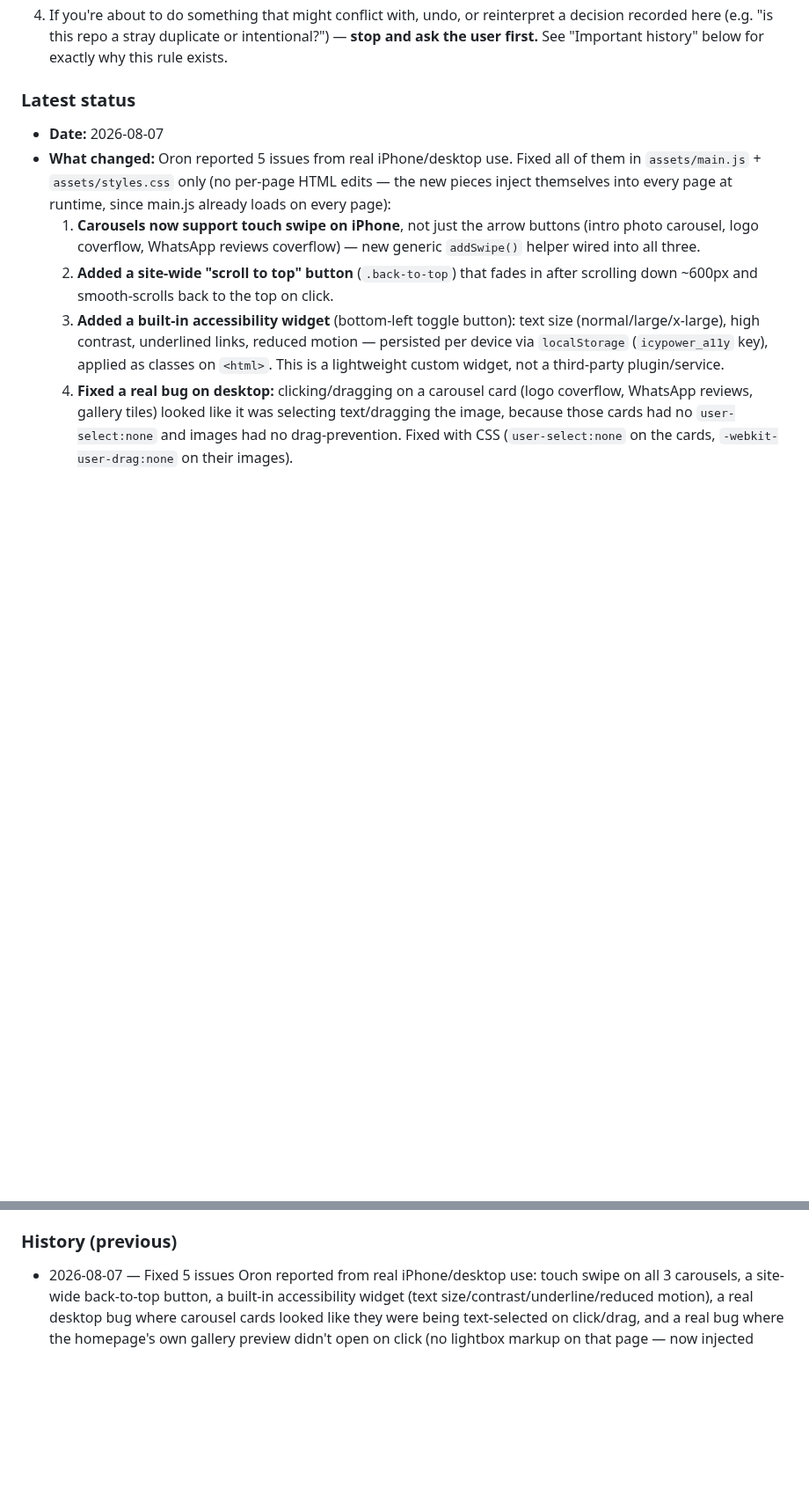
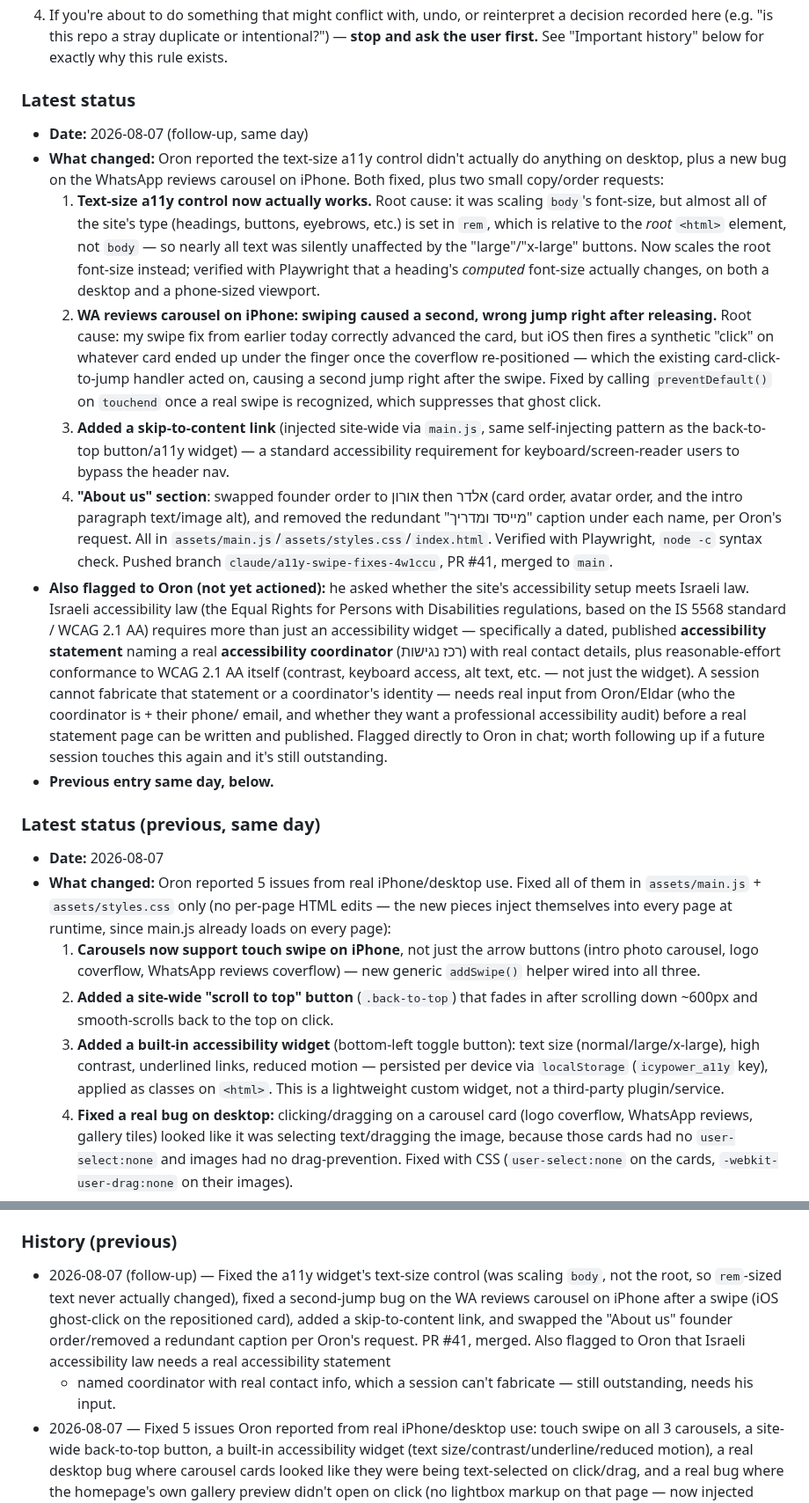
Before and after one commit to icypower/icypower-site, a Markdown page: CLAUDE.md, 2 parts joined by grey strips. Shown at 88% size. GitHub-like rendering; blank space fills up the shorter version.

Commit message:
Update Session Handoff Log for the a11y/swipe/founder fixes (PR #41)

```diff
--- a/CLAUDE.md
+++ b/CLAUDE.md
@@ -39,6 +39,54 @@ that already happened once (see History).
    "Important history" below for exactly why this rule exists.
 
 ### Latest status
+- **Date:** 2026-08-07 (follow-up, same day)
+- **What changed:** Oron reported the text-size a11y control didn't actually
+  do anything on desktop, plus a new bug on the WhatsApp reviews carousel
+  on iPhone. Both fixed, plus two small copy/order requests:
+  1. **Text-size a11y control now actually works.** Root cause: it was
+     scaling `body`'s font-size, but almost all of the site's type
+     (headings, buttons, eyebrows, etc.) is set in `rem`, which is relative
+     to the *root* `<html>` element, not `body` — so nearly all text was
+     silently unaffected by the "large"/"x-large" buttons. Now scales the
+     root font-size instead; verified with Playwright that a heading's
+     *computed* font-size actually changes, on both a desktop and a
+     phone-sized viewport.
+  2. **WA reviews carousel on iPhone: swiping caused a second, wrong jump
+     right after releasing.** Root cause: my swipe fix from earlier today
+     correctly advanced the card, but iOS then fires a synthetic "click" on
+     whatever card ended up under the finger once the coverflow
+     re-positioned — which the existing card-click-to-jump handler acted
+     on, causing a second jump right after the swipe. Fixed by calling
+     `preventDefault()` on `touchend` once a real swipe is recognized,
+     which suppresses that ghost click.
+  3. **Added a skip-to-content link** (injected site-wide via `main.js`,
+     same self-injecting pattern as the back-to-top button/a11y widget) —
+     a standard accessibility requirement for keyboard/screen-reader users
+     to bypass the header nav.
+  4. **"About us" section**: swapped founder order to אורון then אלדר
+     (card order, avatar order, and the intro paragraph text/image alt),
+     and removed the redundant "מייסד ומדריך" caption under each name, per
+     Oron's request.
+  All in `assets/main.js`/`assets/styles.css`/`index.html`. Verified with
+  Playwright, `node -c` syntax check. Pushed branch
+  `claude/a11y-swipe-fixes-4w1ccu`, PR #41, merged to `main`.
+- **Also flagged to Oron (not yet actioned):** he asked whether the site's
+  accessibility setup meets Israeli law. Israeli accessibility law (the
+  Equal Rights for Persons with Disabilities regulations, based on the
+  IS 5568 standard / WCAG 2.1 AA) requires more than just an accessibility
+  widget — specifically a dated, published **accessibility statement**
+  naming a real **accessibility coordinator** (רכז נגישות) with real
+  contact details, plus reasonable-effort conformance to WCAG 2.1 AA
+  itself (contrast, keyboard access, alt text, etc. — not just the widget).
+  A session cannot fabricate that statement or a coordinator's identity —
+  needs real input from Oron/Eldar (who the coordinator is + their phone/
+  email, and whether they want a professional accessibility audit) before
+  a real statement page can be written and published. Flagged directly to
+  Oron in chat; worth following up if a future session touches this again
+  and it's still outstanding.
+- **Previous entry same day, below.**
+
+### Latest status (previous, same day)
 - **Date:** 2026-08-07
 - **What changed:** Oron reported 5 issues from real iPhone/desktop use.
   Fixed all of them in `assets/main.js` + `assets/styles.css` only (no
@@ -83,6 +131,15 @@ that already happened once (see History).
 - **Anything the next session needs to know:** See the 2026-08-03 entry's notes about push auth (`GITHUB_TOKEN_ICYPOWER`) and the two-session-at-once risk.
 
 ### History (previous)
+- 2026-08-07 (follow-up) — Fixed the a11y widget's text-size control (was
+  scaling `body`, not the root, so `rem`-sized text never actually
+  changed), fixed a second-jump bug on the WA reviews carousel on iPhone
+  after a swipe (iOS ghost-click on the repositioned card), added a
+  skip-to-content link, and swapped the "About us" founder order/removed
+  a redundant caption per Oron's request. PR #41, merged. Also flagged to
+  Oron that Israeli accessibility law needs a real accessibility statement
+  + named coordinator with real contact info, which a session can't
+  fabricate — still outstanding, needs his input.
 - 2026-08-07 — Fixed 5 issues Oron reported from real iPhone/desktop use:
   touch swipe on all 3 carousels, a site-wide back-to-top button, a
   built-in accessibility widget (text size/contrast/underline/reduced
```
